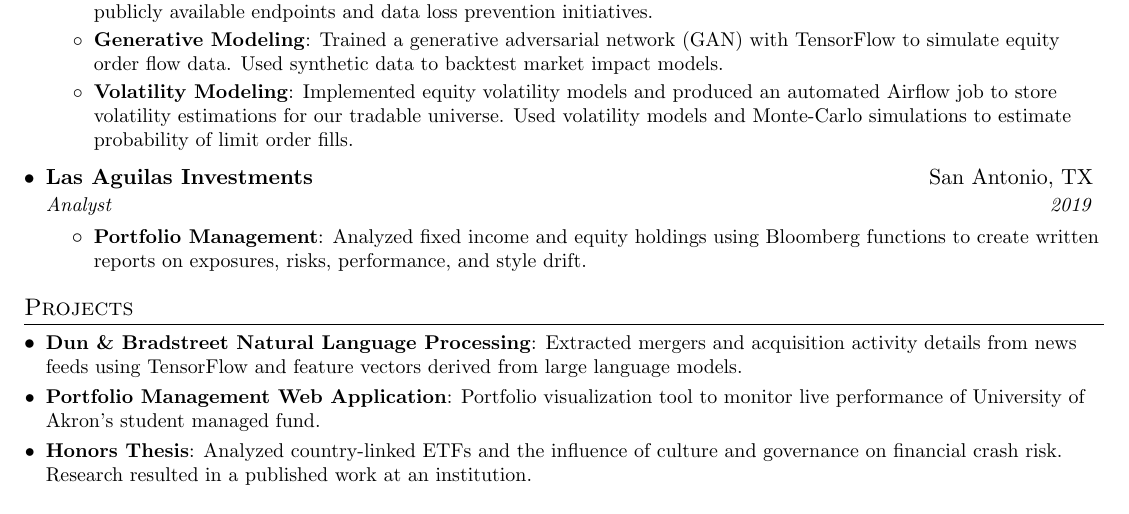
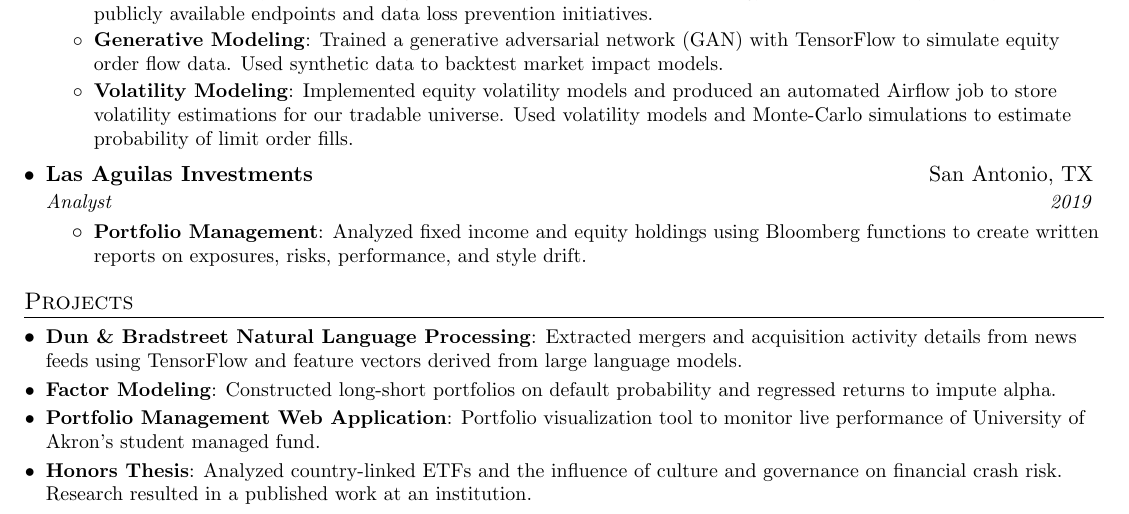
Before and after one commit to jptree/resume, a LaTeX CV (resume.tex): part of page 1 of 2, cut so that both start at the same text. Compiled offline with pdfLaTeX.

Commit message:
added factor modeling project

```diff
--- a/resume.tex
+++ b/resume.tex
@@ -150,6 +150,8 @@
   \resumeSubHeadingListStart
     \resumeSubItem{Dun \& Bradstreet Natural Language Processing}
       {Extracted mergers and acquisition activity details from news feeds using TensorFlow and feature vectors derived from large language models.}
+    \resumeSubItem{Factor Modeling}
+      {Constructed long-short portfolios on default probability and regressed returns to impute alpha.}
     \resumeSubItem{Portfolio Management Web Application}
       {Portfolio visualization tool to monitor live performance of University of Akron's student managed fund.}
     \resumeSubItem{Honors Thesis}
```
Also changed, not shown: resume.pdf.
